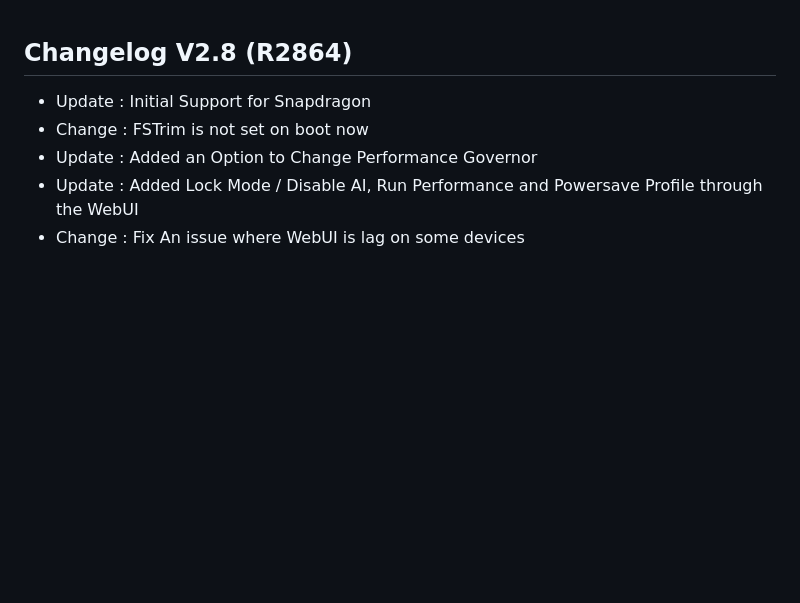
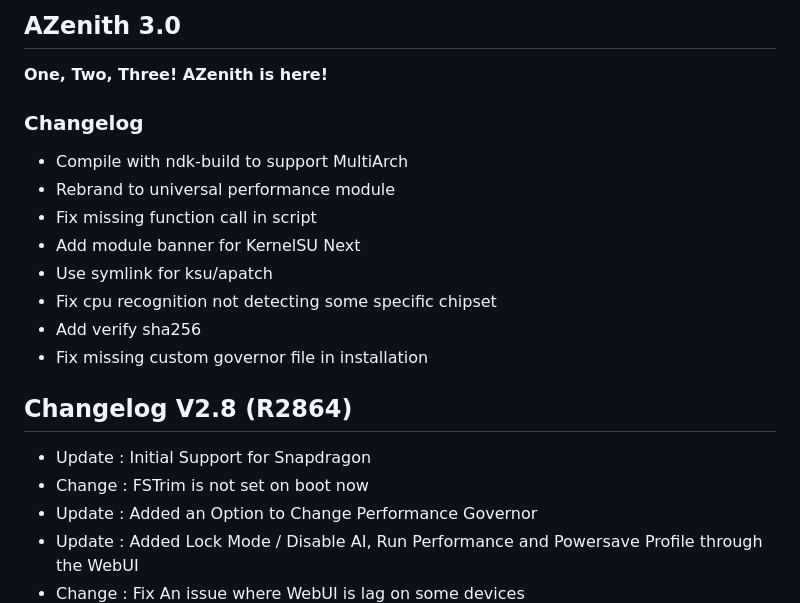
Before and after one commit to Liliya2727/Antares, a Markdown page: changelog.md, the part around the change. Drawn GitHub-style; blank space fills up the shorter version.

Commit message:
changelog 3.0

```diff
--- a/changelog.md
+++ b/changelog.md
@@ -1,3 +1,19 @@
+## AZenith 3.0
+
+**One, Two, Three! AZenith is here!**
+
+### Changelog
+
+- Compile with ndk-build to support MultiArch
+- Rebrand to universal performance module
+- Fix missing function call in script
+- Add module banner for KernelSU Next
+- Use symlink for ksu/apatch
+- Fix cpu recognition not detecting some specific chipset
+- Add verify sha256
+- Fix missing custom governor file in installation
+
+
 ## Changelog V2.8 (R2864)
 - Update : Initial Support for Snapdragon
 - Change : FSTrim is not set on boot now
```
